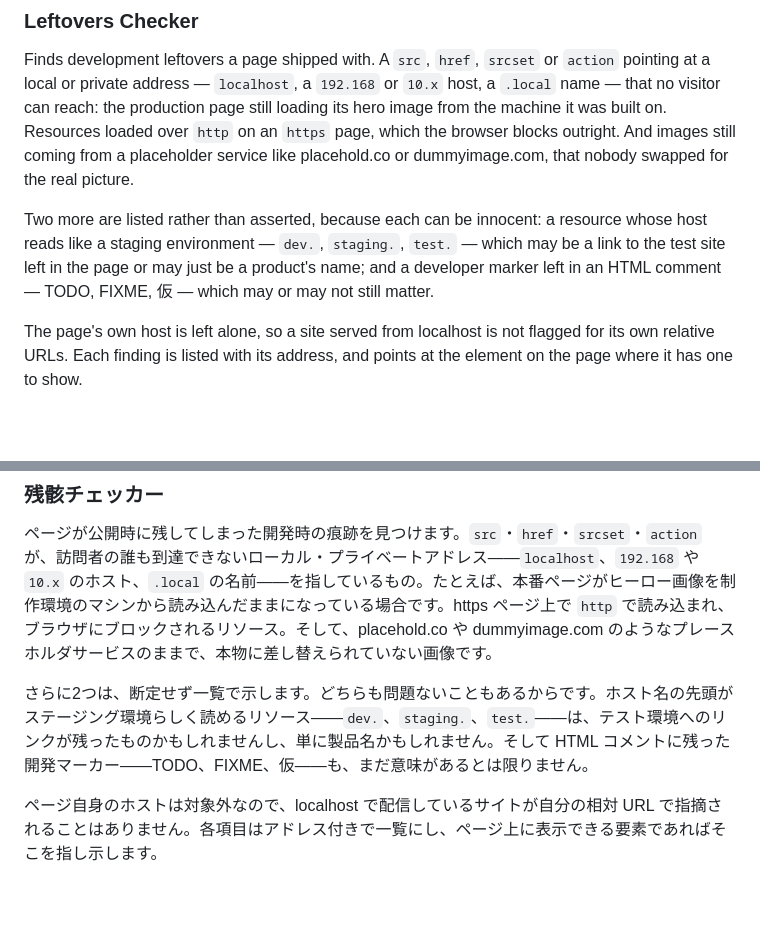
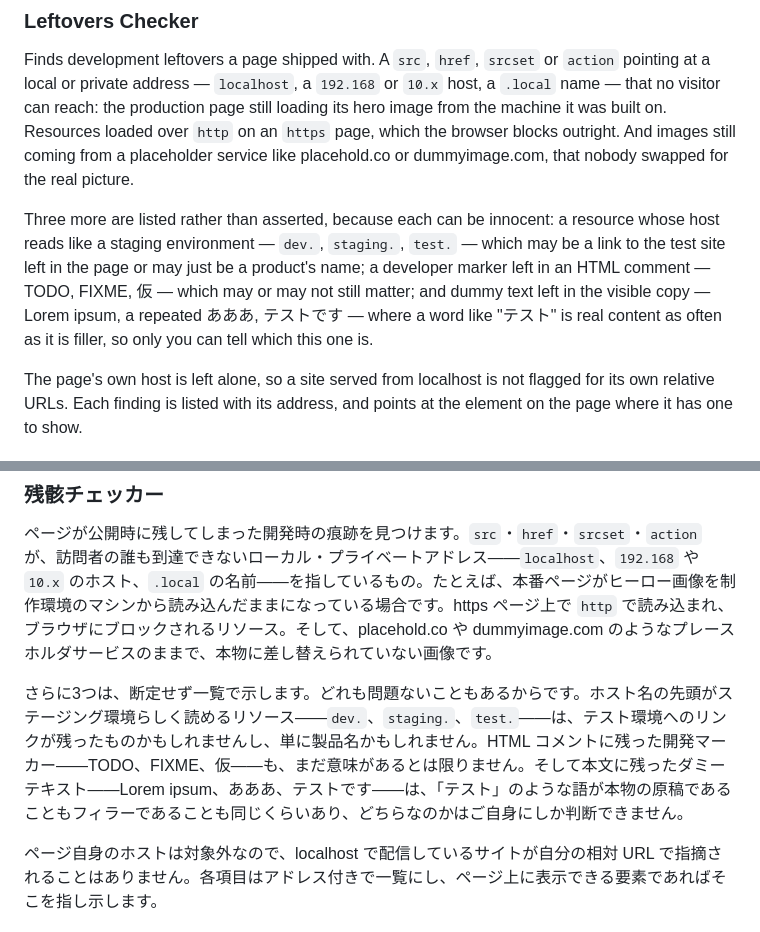
Before and after one commit to takeshisakuma/krafty, a Markdown page: README.md, 2 parts joined by grey strips. GitHub-like rendering; blank space fills up the shorter version.

Commit message:
Describe the dummy-text listing in the store listing
The Leftovers Checker gained a third listed-not-asserted finding in this
cycle - dummy text left in the visible copy. Bring the README, which is the
source the store description is pasted from, in step with the option.html
manual and the store-description message that shipped with the feature. Both
locales; the "two more" becomes "three more". The check count is unchanged
at ten - dummy text extends the Leftovers checker rather than adding one.

Co-Authored-By: Claude Opus 4.8 <noreply@anthropic.com>

```diff
--- a/README.md
+++ b/README.md
@@ -70,7 +70,7 @@ High-density displays are allowed for, so an image correctly built at twice the
 
 Finds development leftovers a page shipped with. A `src`, `href`, `srcset` or `action` pointing at a local or private address — `localhost`, a `192.168` or `10.x` host, a `.local` name — that no visitor can reach: the production page still loading its hero image from the machine it was built on. Resources loaded over `http` on an `https` page, which the browser blocks outright. And images still coming from a placeholder service like placehold.co or dummyimage.com, that nobody swapped for the real picture.
 
-Two more are listed rather than asserted, because each can be innocent: a resource whose host reads like a staging environment — `dev.`, `staging.`, `test.` — which may be a link to the test site left in the page or may just be a product's name; and a developer marker left in an HTML comment — TODO, FIXME, 仮 — which may or may not still matter.
+Three more are listed rather than asserted, because each can be innocent: a resource whose host reads like a staging environment — `dev.`, `staging.`, `test.` — which may be a link to the test site left in the page or may just be a product's name; a developer marker left in an HTML comment — TODO, FIXME, 仮 — which may or may not still matter; and dummy text left in the visible copy — Lorem ipsum, a repeated あああ, テストです — where a word like "テスト" is real content as often as it is filler, so only you can tell which this one is.
 
 The page's own host is left alone, so a site served from localhost is not flagged for its own relative URLs. Each finding is listed with its address, and points at the element on the page where it has one to show.
 
@@ -160,7 +160,7 @@ head の全項目はその下に一覧で並びます。値ごとにコピーボ
 
 ページが公開時に残してしまった開発時の痕跡を見つけます。`src`・`href`・`srcset`・`action` が、訪問者の誰も到達できないローカル・プライベートアドレス——`localhost`、`192.168` や `10.x` のホスト、`.local` の名前——を指しているもの。たとえば、本番ページがヒーロー画像を制作環境のマシンから読み込んだままになっている場合です。https ページ上で `http` で読み込まれ、ブラウザにブロックされるリソース。そして、placehold.co や dummyimage.com のようなプレースホルダサービスのままで、本物に差し替えられていない画像です。
 
-さらに2つは、断定せず一覧で示します。どちらも問題ないこともあるからです。ホスト名の先頭がステージング環境らしく読めるリソース——`dev.`、`staging.`、`test.`——は、テスト環境へのリンクが残ったものかもしれませんし、単に製品名かもしれません。そして HTML コメントに残った開発マーカー——TODO、FIXME、仮——も、まだ意味があるとは限りません。
+さらに3つは、断定せず一覧で示します。どれも問題ないこともあるからです。ホスト名の先頭がステージング環境らしく読めるリソース——`dev.`、`staging.`、`test.`——は、テスト環境へのリンクが残ったものかもしれませんし、単に製品名かもしれません。HTML コメントに残った開発マーカー——TODO、FIXME、仮——も、まだ意味があるとは限りません。そして本文に残ったダミーテキスト——Lorem ipsum、あああ、テストです——は、「テスト」のような語が本物の原稿であることもフィラーであることも同じくらいあり、どちらなのかはご自身にしか判断できません。
 
 ページ自身のホストは対象外なので、localhost で配信しているサイトが自分の相対 URL で指摘されることはありません。各項目はアドレス付きで一覧にし、ページ上に表示できる要素であればそこを指し示します。
 
```
